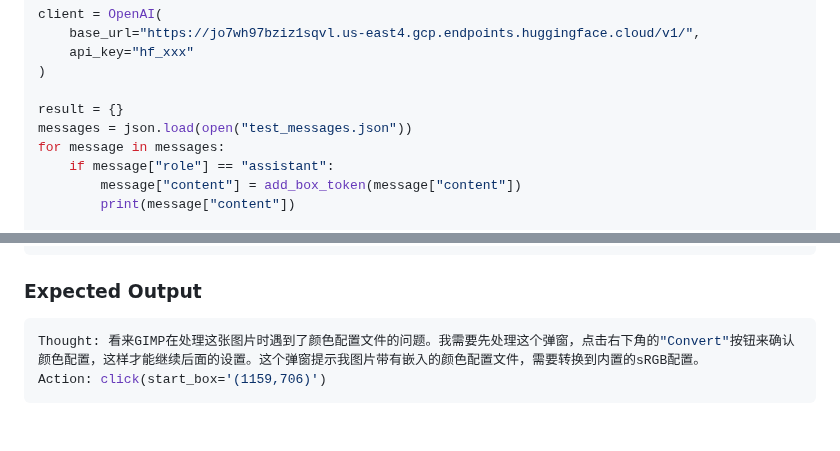
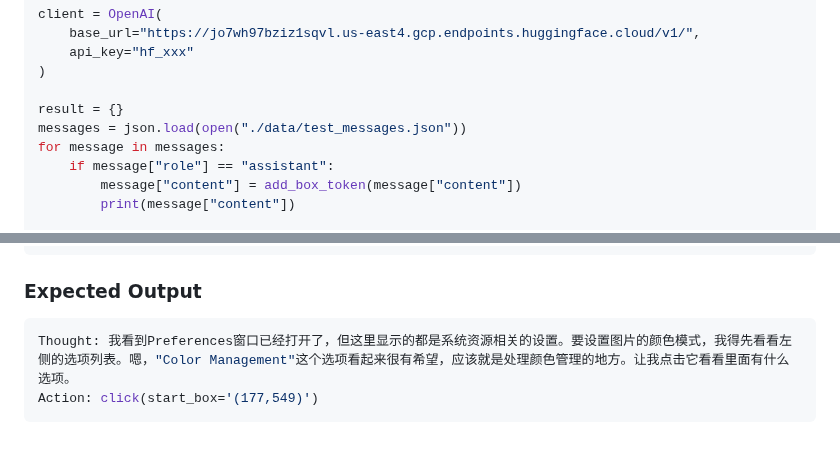
Before and after one commit to yji0728/UI-TARS, a Markdown page: README_deploy.md, 2 parts joined by grey strips. Drawn GitHub-style.

Commit message:
update deploy readme

````diff
--- a/README_deploy.md
+++ b/README_deploy.md
@@ -86,7 +86,7 @@ client = OpenAI(
 )
 
 result = {}
-messages = json.load(open("test_messages.json"))
+messages = json.load(open("./data/test_messages.json"))
 for message in messages:
     if message["role"] == "assistant":
         message["content"] = add_box_token(message["content"])
@@ -113,6 +113,6 @@ print(response)
 
 ### **Expected Output** ###
 ```python
-Thought: 看来GIMP在处理这张图片时遇到了颜色配置文件的问题。我需要先处理这个弹窗，点击右下角的"Convert"按钮来确认颜色配置，这样才能继续后面的设置。这个弹窗提示我图片带有嵌入的颜色配置文件，需要转换到内置的sRGB配置。
-Action: click(start_box='(1159,706)')
+Thought: 我看到Preferences窗口已经打开了，但这里显示的都是系统资源相关的设置。要设置图片的颜色模式，我得先看看左侧的选项列表。嗯，"Color Management"这个选项看起来很有希望，应该就是处理颜色管理的地方。让我点击它看看里面有什么选项。
+Action: click(start_box='(177,549)')
 ```
````
Also changed, not shown: other parts of README_deploy.md (+1 -1 lines).
